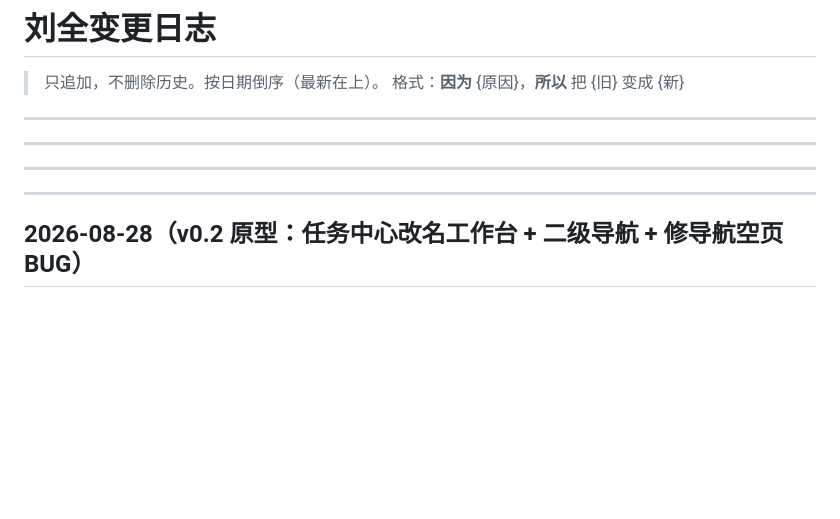
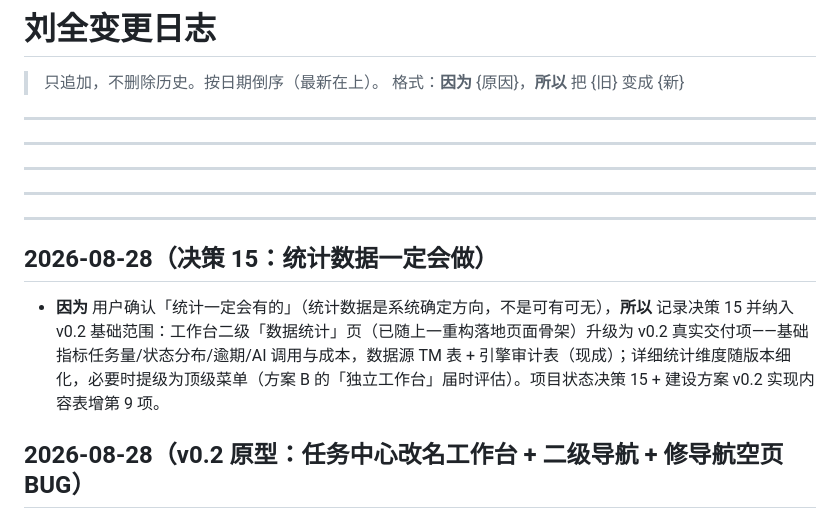
Before and after one commit to winhous/liuquan, a Markdown page: docs/变更日志.md, the part around the change. Rendered like a GitHub page; blank space fills up the shorter version.

Commit message:
docs: 决策 15——统计数据一定会做，工作台-数据统计纳入 v0.2 基础范围（任务量/状态分布/逾期/AI 成本）

```diff
--- a/docs/变更日志.md
+++ b/docs/变更日志.md
@@ -10,6 +10,12 @@
 ---
 
 ---
+
+---
+
+## 2026-08-28（决策 15：统计数据一定会做）
+
+- **因为** 用户确认「统计一定会有的」（统计数据是系统确定方向，不是可有可无），**所以** 记录决策 15 并纳入 v0.2 基础范围：工作台二级「数据统计」页（已随上一重构落地页面骨架）升级为 v0.2 真实交付项——基础指标任务量/状态分布/逾期/AI 调用与成本，数据源 TM 表 + 引擎审计表（现成）；详细统计维度随版本细化，必要时提级为顶级菜单（方案 B 的「独立工作台」届时评估）。项目状态决策 15 + 建设方案 v0.2 实现内容表增第 9 项。
 
 ## 2026-08-28（v0.2 原型：任务中心改名工作台 + 二级导航 + 修导航空页 BUG）
 
```
Also changed, not shown: docs/建设方案.md (+1 -0 lines), docs/项目状态.md (+1 -0 lines).
